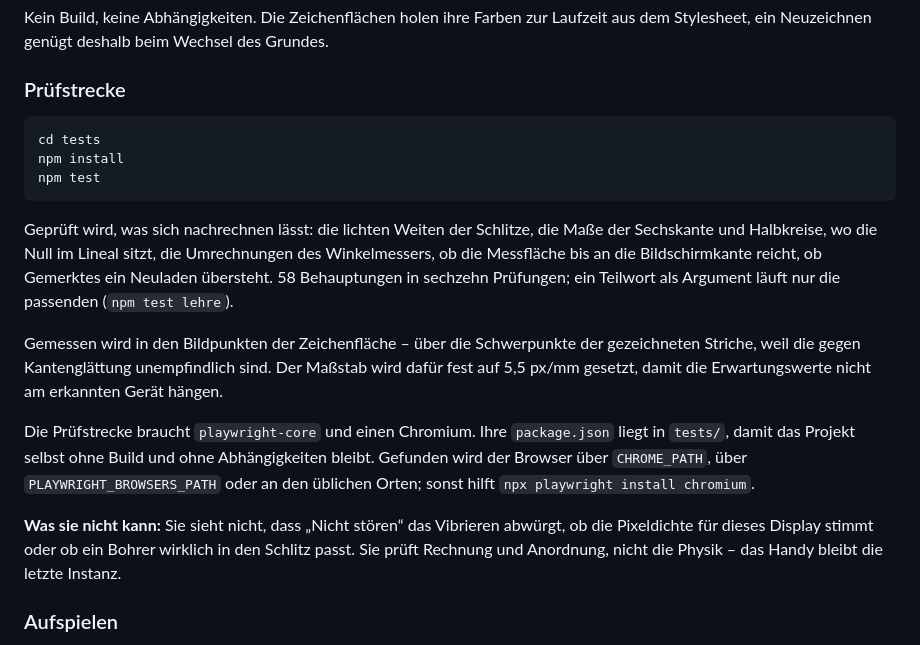
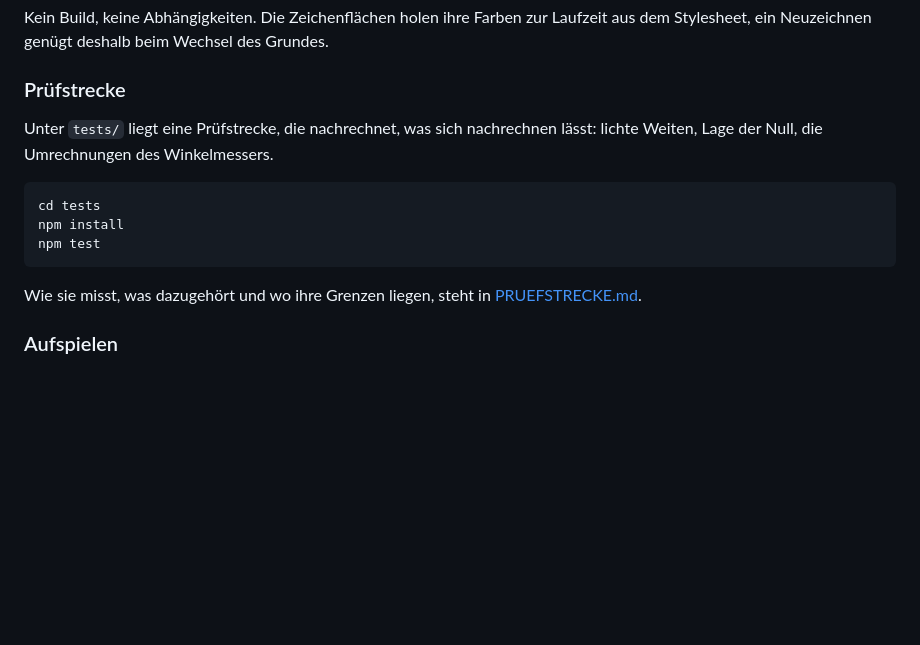
Before and after one commit to doenke/zollstock, a Markdown page: README.md, the part around the change. Drawn GitHub-style; blank space fills up the shorter version.

````diff
--- a/README.md
+++ b/README.md
@@ -404,34 +404,17 @@ Grundes.
 
 ### Prüfstrecke
 
+Unter `tests/` liegt eine Prüfstrecke, die nachrechnet, was sich nachrechnen
+lässt: lichte Weiten, Lage der Null, die Umrechnungen des Winkelmessers.
+
 ```bash
 cd tests
 npm install
 npm test
 ```
 
-Geprüft wird, was sich nachrechnen lässt: die lichten Weiten der Schlitze, die
-Maße der Sechskante und Halbkreise, wo die Null im Lineal sitzt, die
-Umrechnungen des Winkelmessers, ob die Messfläche bis an die Bildschirmkante
-reicht, ob Gemerktes ein Neuladen übersteht. 58 Behauptungen in sechzehn
-Prüfungen; ein Teilwort als Argument läuft nur die passenden
-(`npm test lehre`).
-
-Gemessen wird in den Bildpunkten der Zeichenfläche – über die Schwerpunkte der
-gezeichneten Striche, weil die gegen Kantenglättung unempfindlich sind. Der
-Maßstab wird dafür fest auf 5,5 px/mm gesetzt, damit die Erwartungswerte nicht
-am erkannten Gerät hängen.
-
-Die Prüfstrecke braucht `playwright-core` und einen Chromium. Ihre
-`package.json` liegt in `tests/`, damit das Projekt selbst ohne Build und ohne
-Abhängigkeiten bleibt. Gefunden wird der Browser über `CHROME_PATH`, über
-`PLAYWRIGHT_BROWSERS_PATH` oder an den üblichen Orten; sonst hilft
-`npx playwright install chromium`.
-
-**Was sie nicht kann:** Sie sieht nicht, dass „Nicht stören“ das Vibrieren
-abwürgt, ob die Pixeldichte für dieses Display stimmt oder ob ein Bohrer
-wirklich in den Schlitz passt. Sie prüft Rechnung und Anordnung, nicht die
-Physik – das Handy bleibt die letzte Instanz.
+Wie sie misst, was dazugehört und wo ihre Grenzen liegen, steht in
+[PRUEFSTRECKE.md](PRUEFSTRECKE.md).
 
 ### Aufspielen
 
````
Also changed, not shown: PRUEFSTRECKE.md (added, +51 -0 lines).
